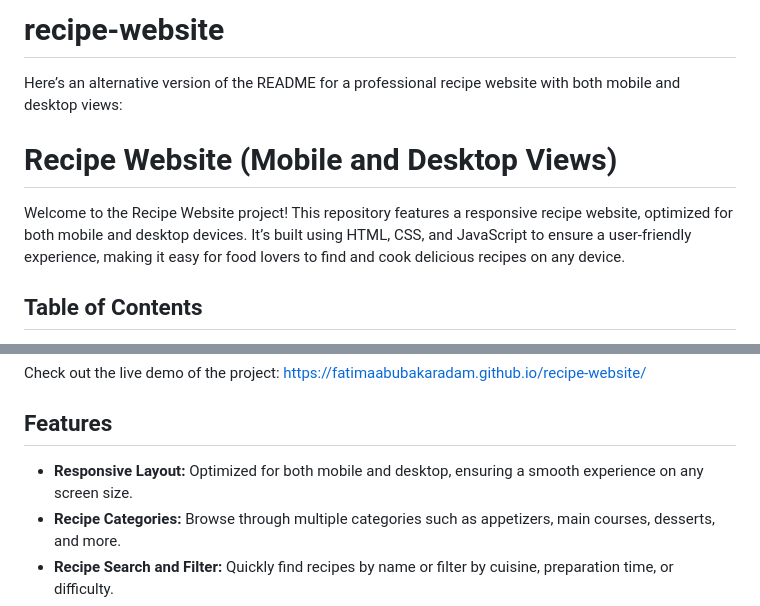
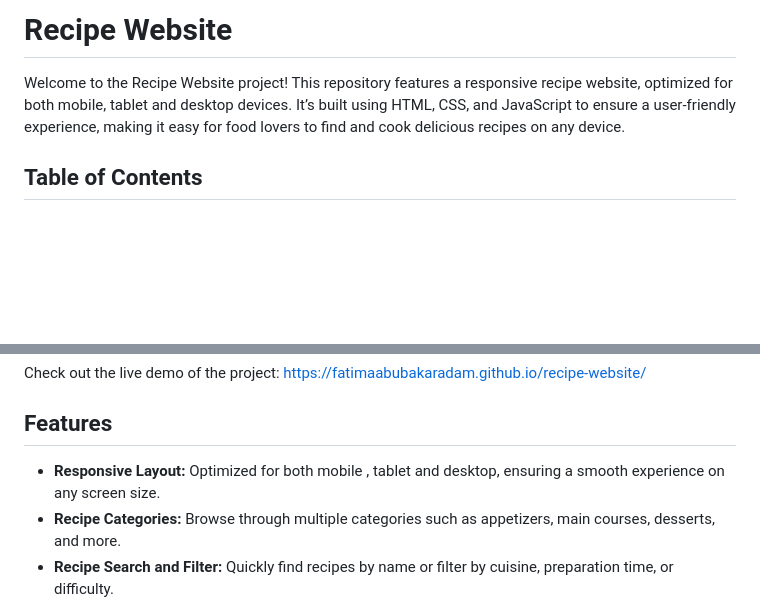
Before and after one commit to fatimaabubakaradam/recipe-website, a Markdown page: README.md, 2 parts joined by grey strips. Drawn GitHub-style; blank space fills up the shorter version.

```diff
--- a/README.md
+++ b/README.md
@@ -1,8 +1,5 @@
-# recipe-website
-Here’s an alternative version of the README for a professional recipe website with both mobile and desktop views:
-
-# Recipe Website (Mobile and Desktop Views)
-Welcome to the Recipe Website project! This repository features a responsive recipe website, optimized for both mobile and desktop devices. It’s built using HTML, CSS, and JavaScript to ensure a user-friendly experience, making it easy for food lovers to find and cook delicious recipes on any device.
+# Recipe Website
+Welcome to the Recipe Website project! This repository features a responsive recipe website, optimized for both mobile, tablet and desktop devices. It’s built using HTML, CSS, and JavaScript to ensure a user-friendly experience, making it easy for food lovers to find and cook delicious recipes on any device.
 
 ## Table of Contents
 
@@ -24,7 +21,7 @@ Check out the live demo of the project: https://fatimaabubakaradam.github.io/rec
 
 ## Features
 
-- **Responsive Layout:** Optimized for both mobile and desktop, ensuring a smooth experience on any screen size.
+- **Responsive Layout:** Optimized for both mobile , tablet and desktop, ensuring a smooth experience on any screen size.
 - **Recipe Categories:** Browse through multiple categories such as appetizers, main courses, desserts, and more.
 - **Recipe Search and Filter:** Quickly find recipes by name or filter by cuisine, preparation time, or difficulty.
 - **Interactive Instructions:** Step-by-step guides with timers and images for better cooking instructions.
```
